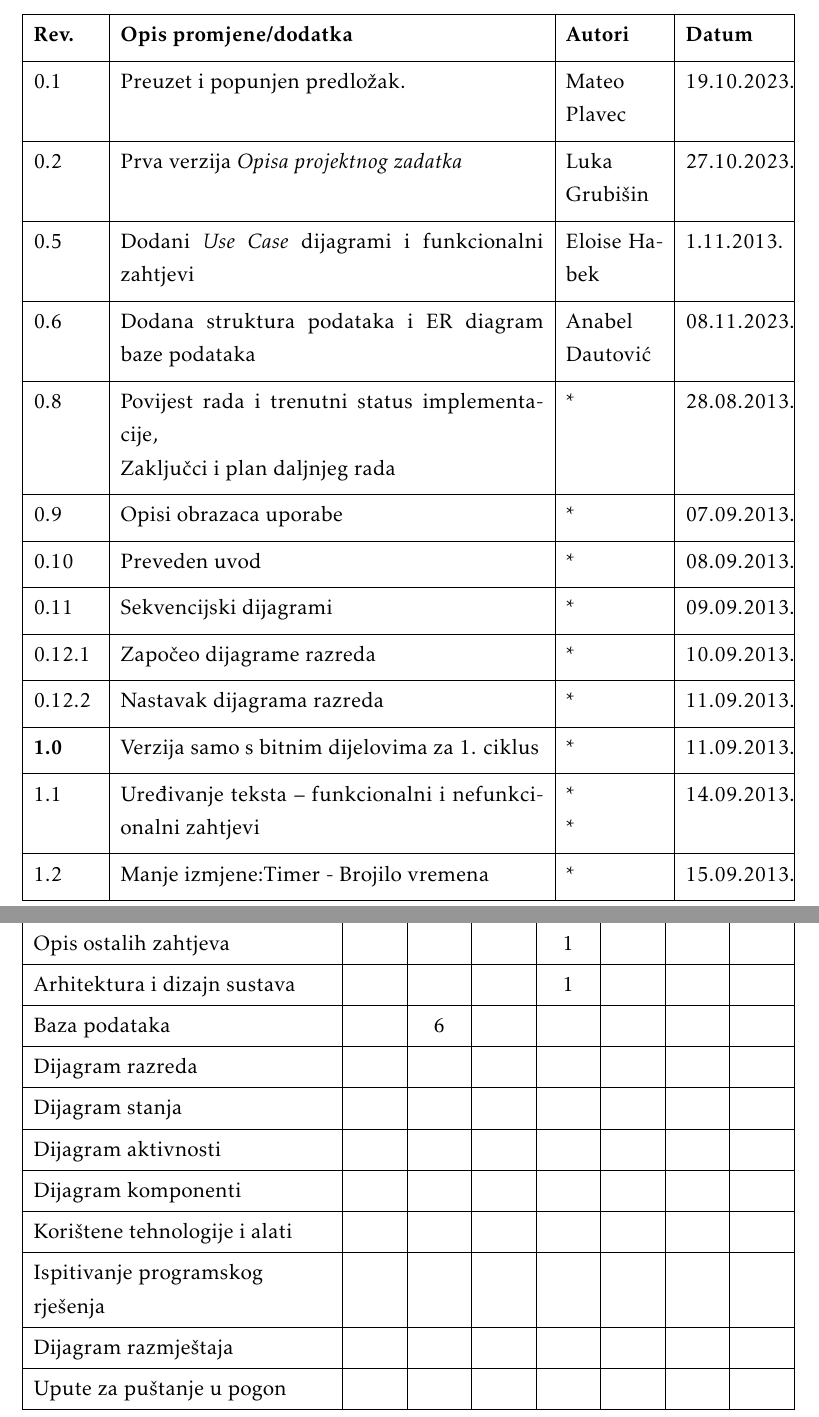
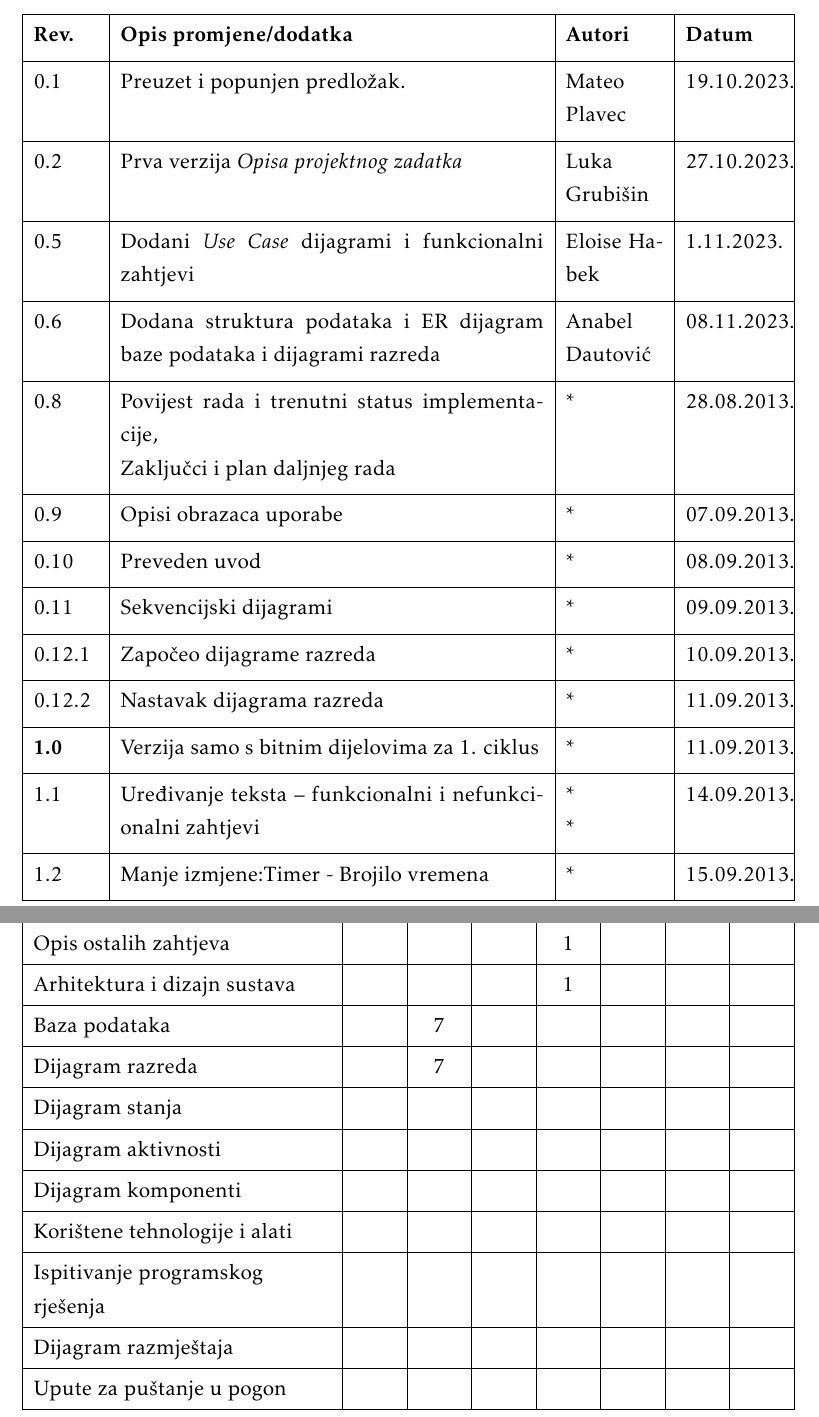
Before and after one commit to Eloise-Habek/undercooked, a LaTeX document (Dokumentacija/PROGI_2023_Undercooked.tex, which reads Dokumentacija/Dnevnik_promjena_dokumentacije.tex, Dokumentacija/Dodatak.tex): two parts of pages 4 and 51 of 53, joined at a grey line, cut so that both start at the same text. Compiled offline with pdfLaTeX.

Commit message:
Upis rada

```diff
--- a/Dokumentacija/Dnevnik_promjena_dokumentacije.tex
+++ b/Dokumentacija/Dnevnik_promjena_dokumentacije.tex
@@ -14,8 +14,8 @@
 			\textbf{Rev.}	& \textbf{Opis promjene/dodatka} & \textbf{Autori} & \textbf{Datum}\\[3pt] \hline
 			0.1 & Preuzet i popunjen predložak.	& Mateo Plavec & 19.10.2023. 		\\[3pt] \hline
 			0.2	& Prva verzija \textit{Opisa projektnog zadatka} & Luka Grubišin & 27.10.2023.	\\[3pt] \hline
-			0.5 & Dodani \textit{Use Case} dijagrami i funkcionalni zahtjevi & Eloise Habek & 1.11.2013. \\[3pt] \hline
-			0.6 & Dodana struktura podataka i ER diagram baze podataka & Anabel Dautović & 08.11.2023. \\[3pt] \hline
+			0.5 & Dodani \textit{Use Case} dijagrami i funkcionalni zahtjevi & Eloise Habek & 1.11.2023. \\[3pt] \hline
+			0.6 & Dodana struktura podataka i ER dijagram baze podataka i dijagrami razreda & Anabel Dautović & 08.11.2023. \\[3pt] \hline
 			0.8 & Povijest rada i trenutni status implementacije,\newline Zaključci i plan daljnjeg rada & * & 28.08.2013. \\[3pt] \hline
 			0.9 & Opisi obrazaca uporabe & * & 07.09.2013. \\[3pt] \hline
 			0.10 & Preveden uvod & * & 08.09.2013. \\[3pt] \hline
--- a/Dokumentacija/Dodatak.tex
+++ b/Dokumentacija/Dodatak.tex
@@ -91,8 +91,8 @@
 				Opis ostalih zahtjeva 		&  &  &  & 1  &  &  &  \\
 
 				Arhitektura i dizajn sustava	 &  &  &  & 1  &  &  &  \\
-				Baza podataka				&  & 6 &  &  &  &  &   \\
-				Dijagram razreda 			&  &  &  &  &  &  &   \\
+				Baza podataka				&  & 7 &  &  &  &  &   \\
+				Dijagram razreda 			&  & 7 &  &  &  &  &   \\
 				Dijagram stanja				&  &  &  &  &  &  &  \\
 				Dijagram aktivnosti 		&  &  &  &  &  &  &  \\
 				Dijagram komponenti			&  &  &  &  &  &  &  \\
```
